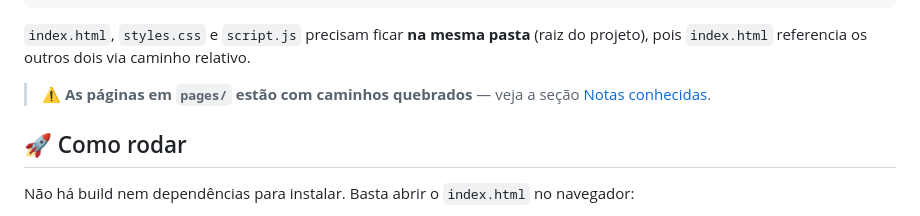
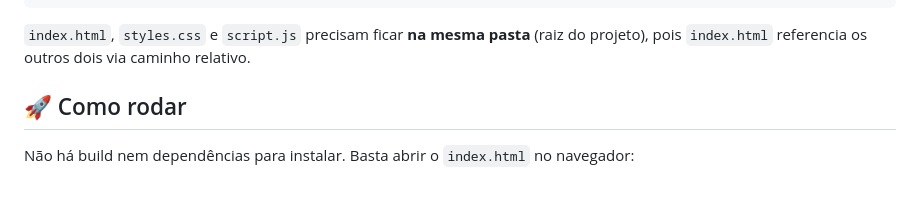
Before and after one commit to caiovfaria/Landing-Page-Barbearia, a Markdown page: README.md, the part around the change. Rendered like a GitHub page; blank space fills up the shorter version.

Commit message:
Update README to remove broken paths warning
Removed warning about broken paths in pages directory.

````diff
--- a/README.md
+++ b/README.md
@@ -18,8 +18,6 @@ Landing-Page-Barbearia/
 ```
 
 `index.html`, `styles.css` e `script.js` precisam ficar **na mesma pasta** (raiz do projeto), pois `index.html` referencia os outros dois via caminho relativo.
-
-> ⚠️ **As páginas em `pages/` estão com caminhos quebrados** — veja a seção [Notas conhecidas](#-notas-conhecidas).
 
 ## 🚀 Como rodar
 
````
